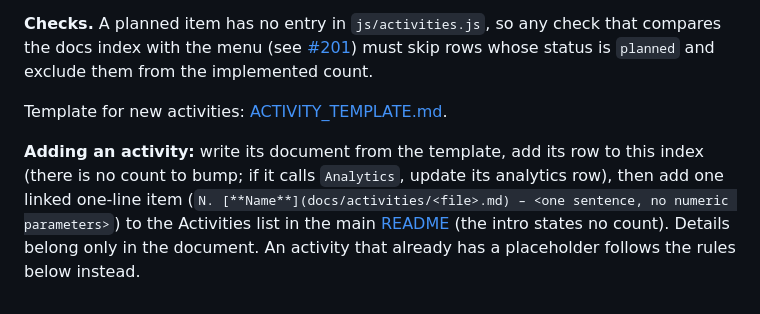
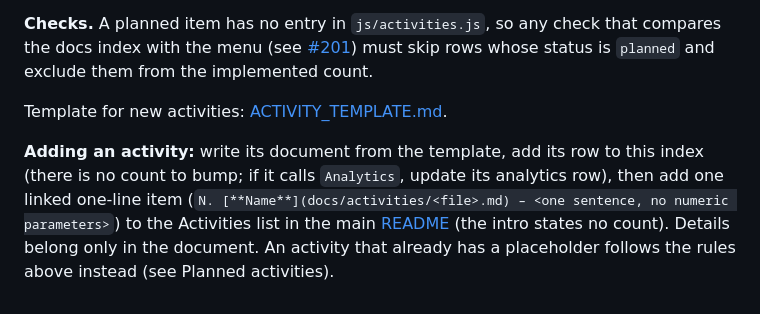
Before and after one commit to BielinskiLukasz/child-page, a Markdown page: docs/activities/README.md, the part around the change. Drawn GitHub-style.

Commit message:
docs: point Adding-an-activity to the Planned activities rules 'above' (review suggestion)
Co-Authored-By: Claude Sonnet 5.5 <noreply@anthropic.com>

```diff
--- a/docs/activities/README.md
+++ b/docs/activities/README.md
@@ -138,4 +138,4 @@ Activities that are agreed but not built yet have a **placeholder**: a stub page
 
 Template for new activities: [ACTIVITY_TEMPLATE.md](ACTIVITY_TEMPLATE.md).
 
-**Adding an activity:** write its document from the template, add its row to this index (there is no count to bump; if it calls `Analytics`, update its analytics row), then add one linked one-line item (`N. [**Name**](docs/activities/<file>.md) – <one sentence, no numeric parameters>`) to the Activities list in the main [README](../../README.md) (the intro states no count). Details belong only in the document. An activity that already has a placeholder follows the rules below instead.
+**Adding an activity:** write its document from the template, add its row to this index (there is no count to bump; if it calls `Analytics`, update its analytics row), then add one linked one-line item (`N. [**Name**](docs/activities/<file>.md) – <one sentence, no numeric parameters>`) to the Activities list in the main [README](../../README.md) (the intro states no count). Details belong only in the document. An activity that already has a placeholder follows the rules above instead (see Planned activities).
```
